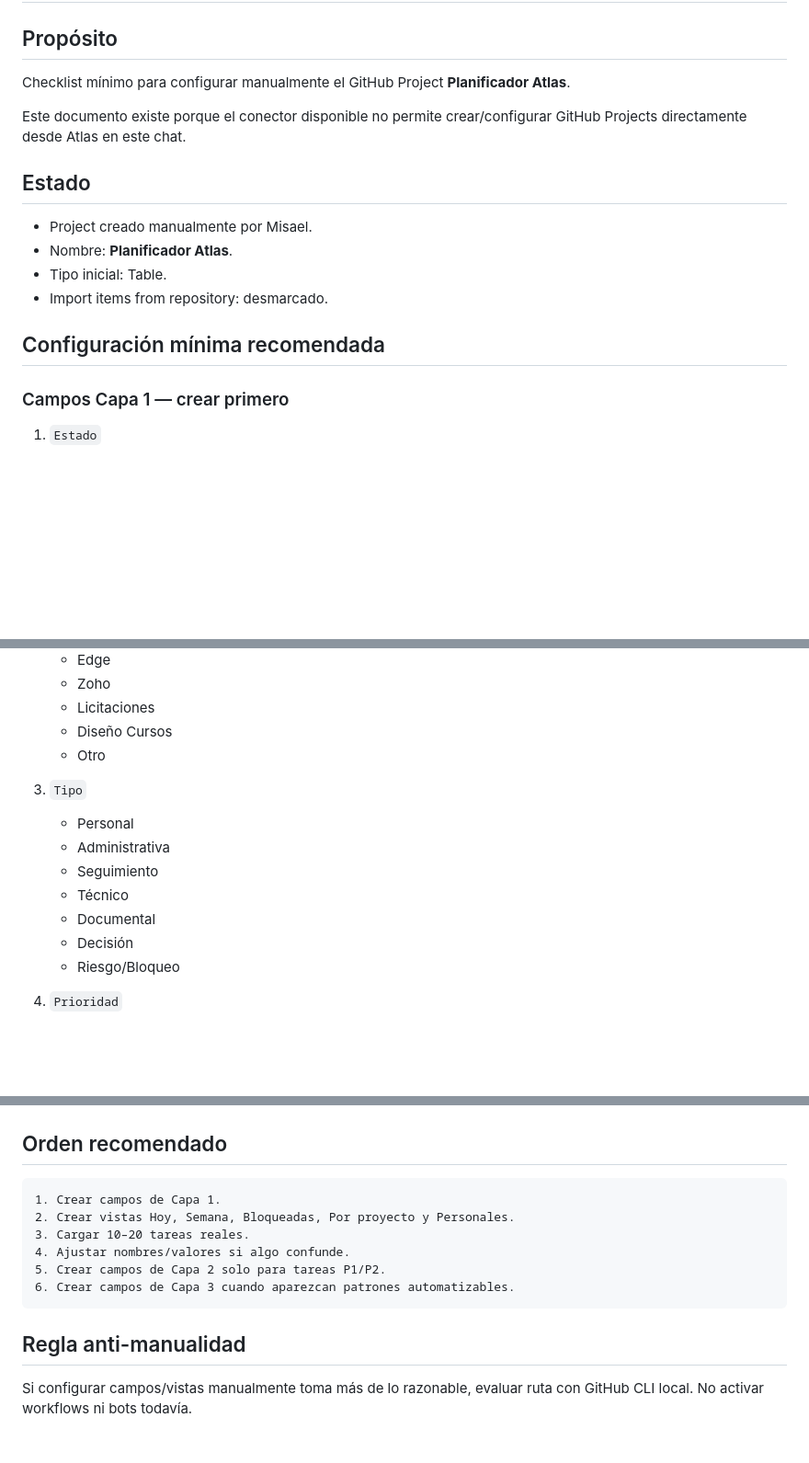
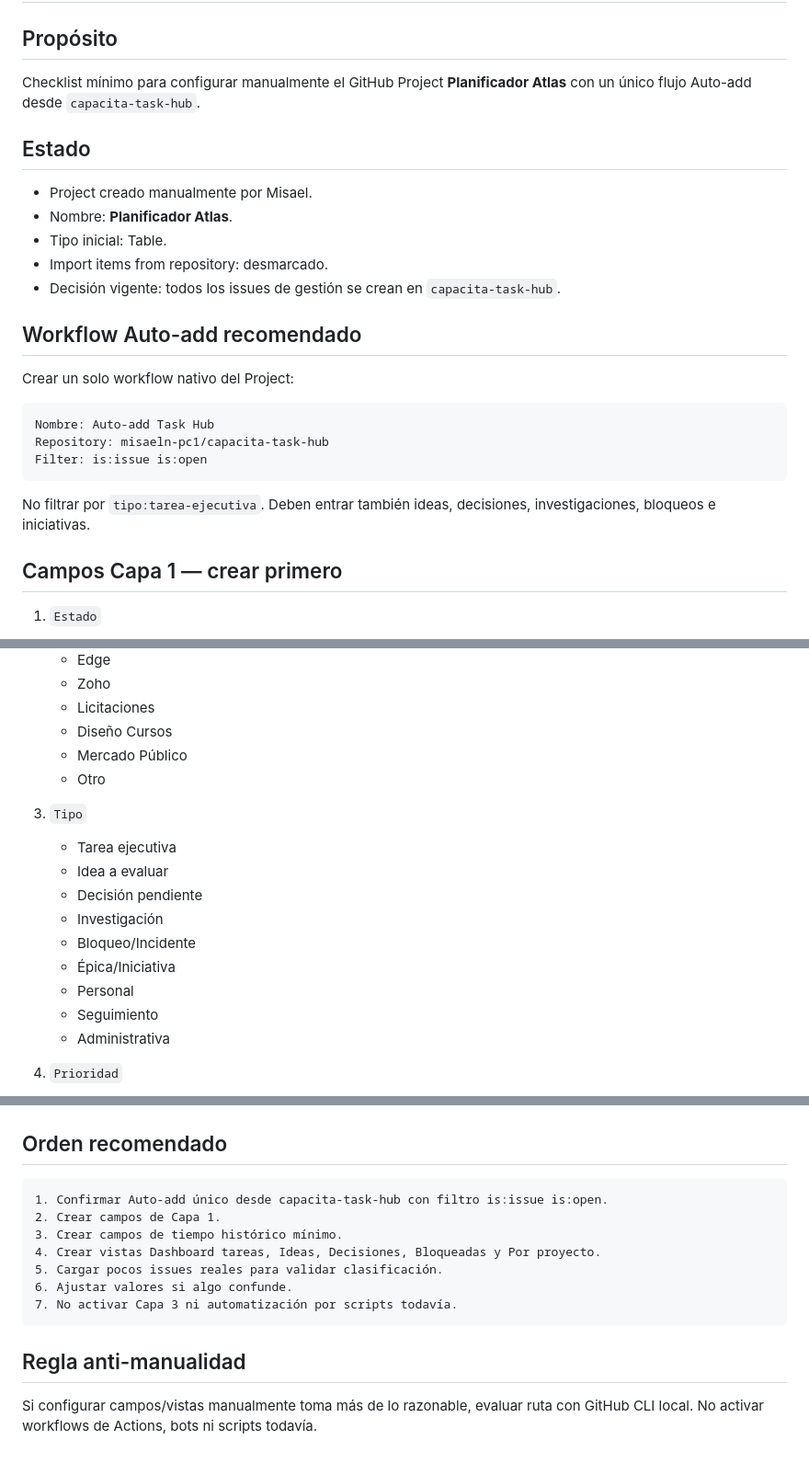
Before and after one commit to misaeln-pc1/capacita-task-hub, a Markdown page: docs/CONFIGURACION_INICIAL_PLANIFICADOR_ATLAS.md, 3 parts joined by grey strips. Shown at 92% size. Drawn GitHub-style; blank space fills up the shorter version.

````diff
--- a/docs/CONFIGURACION_INICIAL_PLANIFICADOR_ATLAS.md
+++ b/docs/CONFIGURACION_INICIAL_PLANIFICADOR_ATLAS.md
@@ -2,9 +2,7 @@
 
 ## Propósito
 
-Checklist mínimo para configurar manualmente el GitHub Project **Planificador Atlas**.
-
-Este documento existe porque el conector disponible no permite crear/configurar GitHub Projects directamente desde Atlas en este chat.
+Checklist mínimo para configurar manualmente el GitHub Project **Planificador Atlas** con un único flujo Auto-add desde `capacita-task-hub`.
 
 ## Estado
 
@@ -12,10 +10,21 @@ Este documento existe porque el conector disponible no permite crear/configurar
 - Nombre: **Planificador Atlas**.
 - Tipo inicial: Table.
 - Import items from repository: desmarcado.
+- Decisión vigente: todos los issues de gestión se crean en `capacita-task-hub`.
 
-## Configuración mínima recomendada
+## Workflow Auto-add recomendado
 
-### Campos Capa 1 — crear primero
+Crear un solo workflow nativo del Project:
+
+```text
+Nombre: Auto-add Task Hub
+Repository: misaeln-pc1/capacita-task-hub
+Filter: is:issue is:open
+```
+
+No filtrar por `tipo:tarea-ejecutiva`. Deben entrar también ideas, decisiones, investigaciones, bloqueos e iniciativas.
+
+## Campos Capa 1 — crear primero
 
 1. `Estado`
    - Inbox
@@ -34,16 +43,19 @@ Este documento existe porque el conector disponible no permite crear/configurar
    - Zoho
    - Licitaciones
    - Diseño Cursos
+   - Mercado Público
    - Otro
 
 3. `Tipo`
+   - Tarea ejecutiva
+   - Idea a evaluar
+   - Decisión pendiente
+   - Investigación
+   - Bloqueo/Incidente
+   - Épica/Iniciativa
    - Personal
+   - Seguimiento
    - Administrativa
-   - Seguimiento
-   - Técnico
-   - Documental
-   - Decisión
-   - Riesgo/Bloqueo
 
 4. `Prioridad`
    - P1
@@ -111,14 +152,15 @@ Este documento existe porque el conector disponible no permite crear/configurar
 ## Orden recomendado
 
 ```text
-1. Crear campos de Capa 1.
-2. Crear vistas Hoy, Semana, Bloqueadas, Por proyecto y Personales.
-3. Cargar 10–20 tareas reales.
-4. Ajustar nombres/valores si algo confunde.
-5. Crear campos de Capa 2 solo para tareas P1/P2.
-6. Crear campos de Capa 3 cuando aparezcan patrones automatizables.
+1. Confirmar Auto-add único desde capacita-task-hub con filtro is:issue is:open.
+2. Crear campos de Capa 1.
+3. Crear campos de tiempo histórico mínimo.
+4. Crear vistas Dashboard tareas, Ideas, Decisiones, Bloqueadas y Por proyecto.
+5. Cargar pocos issues reales para validar clasificación.
+6. Ajustar valores si algo confunde.
+7. No activar Capa 3 ni automatización por scripts todavía.
 ```
 
 ## Regla anti-manualidad
 
-Si configurar campos/vistas manualmente toma más de lo razonable, evaluar ruta con GitHub CLI local. No activar workflows ni bots todavía.
+Si configurar campos/vistas manualmente toma más de lo razonable, evaluar ruta con GitHub CLI local. No activar workflows de Actions, bots ni scripts todavía.
````
Also changed, not shown: other parts of docs/CONFIGURACION_INICIAL_PLANIFICADOR_ATLAS.md (+47 -18 lines).
